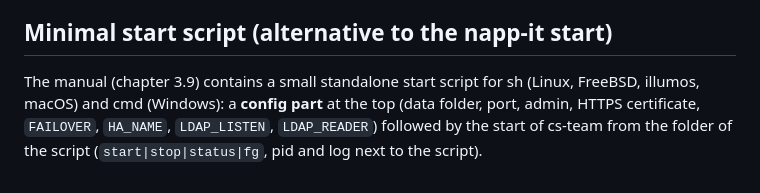
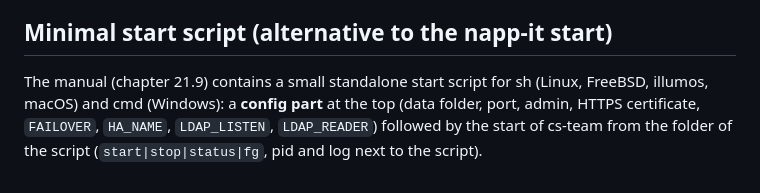
Before and after one commit to guenther-alka/cs-team, a Markdown page: docs/HOWTO-standalone.md, the part around the change. Drawn GitHub-style.

```diff
--- a/docs/HOWTO-standalone.md
+++ b/docs/HOWTO-standalone.md
@@ -160,6 +160,6 @@ If the port is taken, change `CS_LISTEN`. If it refuses to start with a storage
 
 ## Minimal start script (alternative to the napp-it start)
 
-The manual (chapter 3.9) contains a small standalone start script for sh (Linux, FreeBSD, illumos, macOS) and cmd (Windows): a **config part** at the top
+The manual (chapter 21.9) contains a small standalone start script for sh (Linux, FreeBSD, illumos, macOS) and cmd (Windows): a **config part** at the top
 (data folder, port, admin, HTTPS certificate, `FAILOVER`, `HA_NAME`, `LDAP_LISTEN`, `LDAP_READER`) followed by the start of cs-team from the folder of the script
 (`start|stop|status|fg`, pid and log next to the script).
```
Also changed, not shown: README.de.md (+1 -1 lines), README.md (+1 -1 lines).
